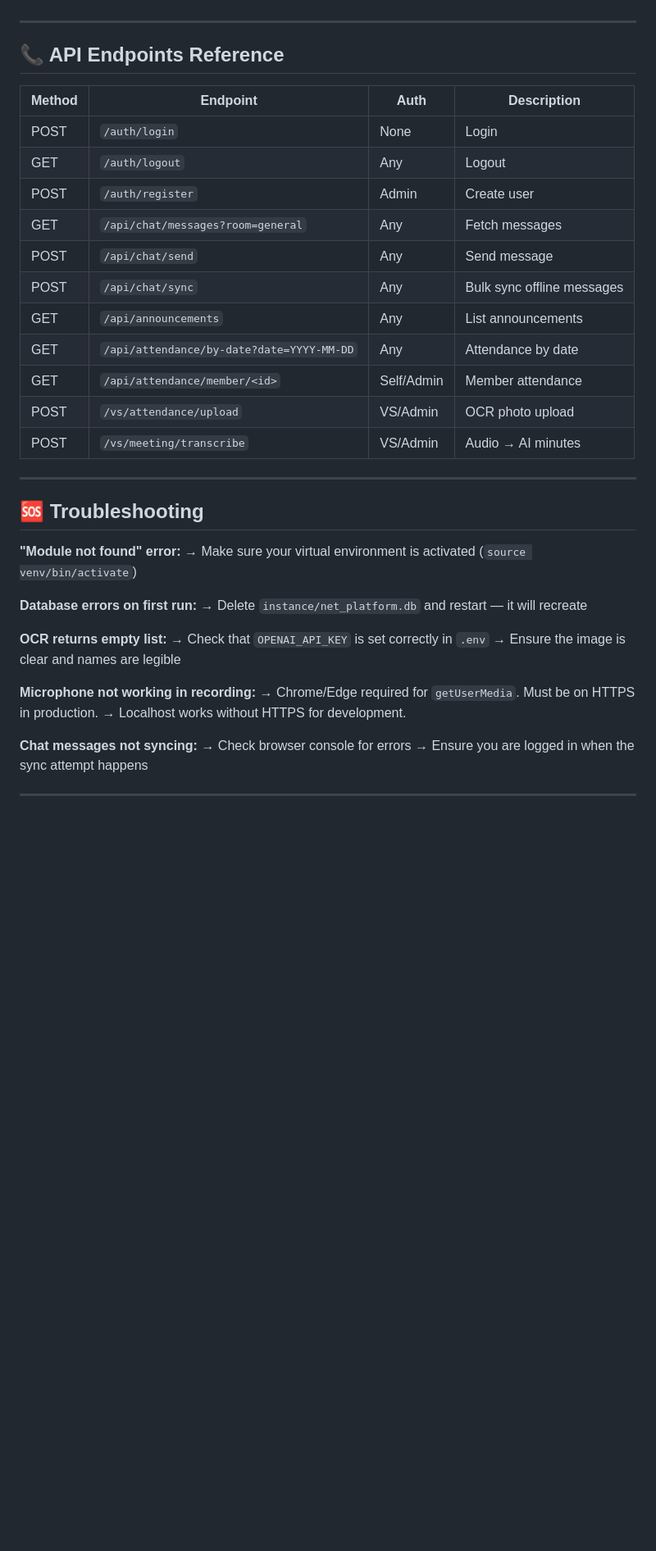
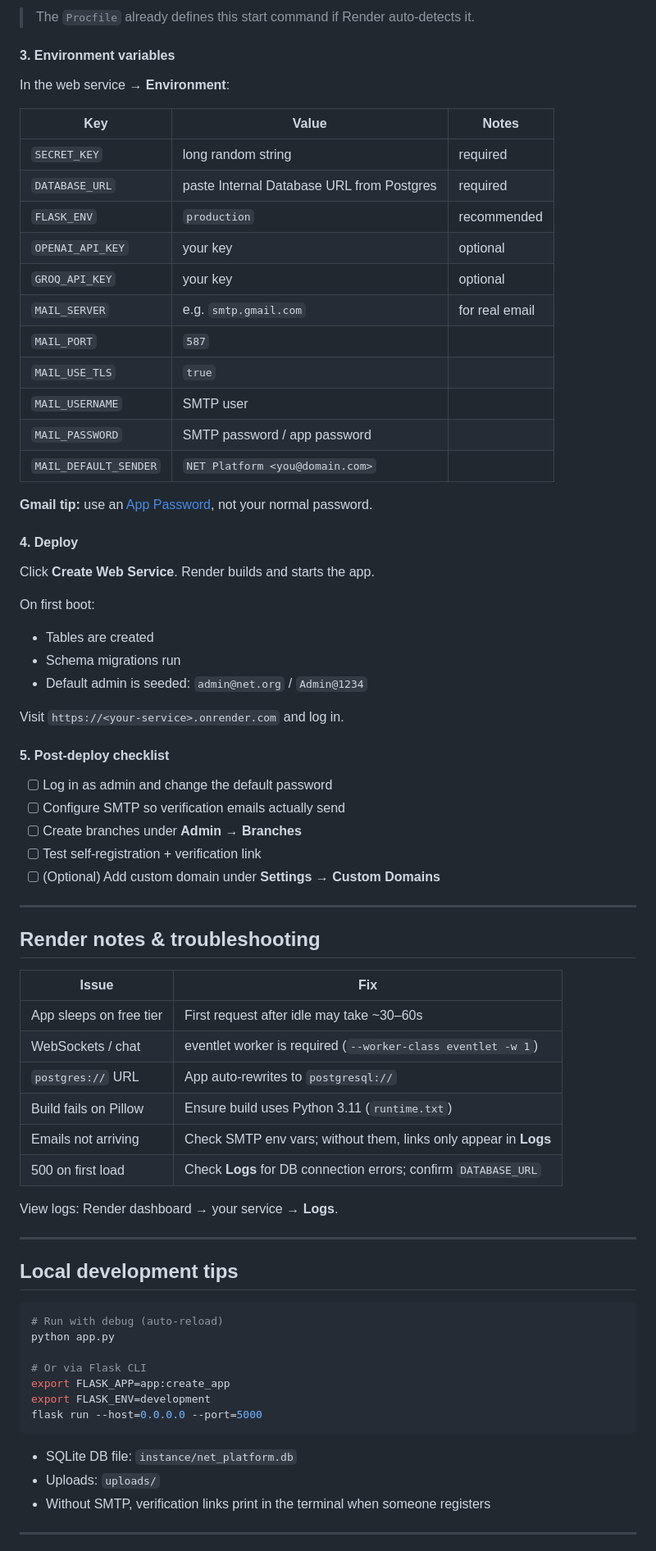
Before and after one commit to kelvinwangechi500-sketch/LAIKIPIA-NETWORK-EVAGELISTIC-TEAM-WEB-APP, a Markdown page: README.md, the part around one of its changes. Shown at 82% size. Rendered like a GitHub page; blank space fills up the shorter version.

````diff
--- a/README.md
+++ b/README.md
@@ -333,43 +186,77 @@ Install: `pip install psycopg2-binary`
+> The `Procfile` already defines this start command if Render auto-detects it.
+
+#### 3. Environment variables
+
+In the web service → **Environment**:
+
+| Key | Value | Notes |
+|-----|--------|--------|
+| `SECRET_KEY` | long random string | required |
+| `DATABASE_URL` | paste Internal Database URL from Postgres | required |
+| `FLASK_ENV` | `production` | recommended |
+| `OPENAI_API_KEY` | your key | optional |
+| `GROQ_API_KEY` | your key | optional |
+| `MAIL_SERVER` | e.g. `smtp.gmail.com` | for real email |
+| `MAIL_PORT` | `587` | |
+| `MAIL_USE_TLS` | `true` | |
+| `MAIL_USERNAME` | SMTP user | |
+| `MAIL_PASSWORD` | SMTP password / app password | |
+| `MAIL_DEFAULT_SENDER` | `NET Platform <you@domain.com>` | |
+
+**Gmail tip:** use an [App Password](https://support.google.com/accounts/answer/185833), not your normal password.
+
+#### 4. Deploy
+
+Click **Create Web Service**. Render builds and starts the app.
+
+On first boot:
+
+- Tables are created
+- Schema migrations run
+- Default admin is seeded: `admin@net.org` / `Admin@1234`
+
+Visit `https://<your-service>.onrender.com` and log in.
+
+#### 5. Post-deploy checklist
+
+- [ ] Log in as admin and change the default password
+- [ ] Configure SMTP so verification emails actually send
+- [ ] Create branches under **Admin → Branches**
+- [ ] Test self-registration + verification link
+- [ ] (Optional) Add custom domain under **Settings → Custom Domains**
 
 ---
 
-## 📞 API Endpoints Reference
+## Render notes & troubleshooting
 
-| Method | Endpoint | Auth | Description |
-|--------|----------|------|-------------|
-| POST | `/auth/login` | None | Login |
-| GET | `/auth/logout` | Any | Logout |
-| POST | `/auth/register` | Admin | Create user |
-| GET | `/api/chat/messages?room=general` | Any | Fetch messages |
-| POST | `/api/chat/send` | Any | Send message |
-| POST | `/api/chat/sync` | Any | Bulk sync offline messages |
-| GET | `/api/announcements` | Any | List announcements |
-| GET | `/api/attendance/by-date?date=YYYY-MM-DD` | Any | Attendance by date |
-| GET | `/api/attendance/member/<id>` | Self/Admin | Member attendance |
-| POST | `/vs/attendance/upload` | VS/Admin | OCR photo upload |
-| POST | `/vs/meeting/transcribe` | VS/Admin | Audio → AI minutes |
+| Issue | Fix |
+|-------|-----|
+| App sleeps on free tier | First request after idle may take ~30–60s |
+| WebSockets / chat | eventlet worker is required (`--worker-class eventlet -w 1`) |
+| `postgres://` URL | App auto-rewrites to `postgresql://` |
+| Build fails on Pillow | Ensure build uses Python 3.11 (`runtime.txt`) |
+| Emails not arriving | Check SMTP env vars; without them, links only appear in **Logs** |
+| 500 on first load | Check **Logs** for DB connection errors; confirm `DATABASE_URL` |
+
+View logs: Render dashboard → your service → **Logs**.
 
 ---
 
-## 🆘 Troubleshooting
+## Local development tips
 
-**"Module not found" error:**
-→ Make sure your virtual environment is activated (`source venv/bin/activate`)
+```bash
+# Run with debug (auto-reload)
+python app.py
 
-**Database errors on first run:**
-→ Delete `instance/net_platform.db` and restart — it will recreate
+# Or via Flask CLI
+export FLASK_APP=app:create_app
+export FLASK_ENV=development
+flask run --host=0.0.0.0 --port=5000
+```
 
-**OCR returns empty list:**
-→ Check that `OPENAI_API_KEY` is set correctly in `.env`
-→ Ensure the image is clear and names are legible
-
-**Microphone not working in recording:**
-→ Chrome/Edge required for `getUserMedia`. Must be on HTTPS in production.
-→ Localhost works without HTTPS for development.
-
-**Chat messages not syncing:**
-→ Check browser console for errors
-→ Ensure you are logged in when the sync attempt happens
+- SQLite DB file: `instance/net_platform.db`
+- Uploads: `uploads/`
+- Without SMTP, verification links print in the terminal when someone registers
 
 ---
 
````
Also changed, not shown: other parts of README.md (+136 -268 lines).
